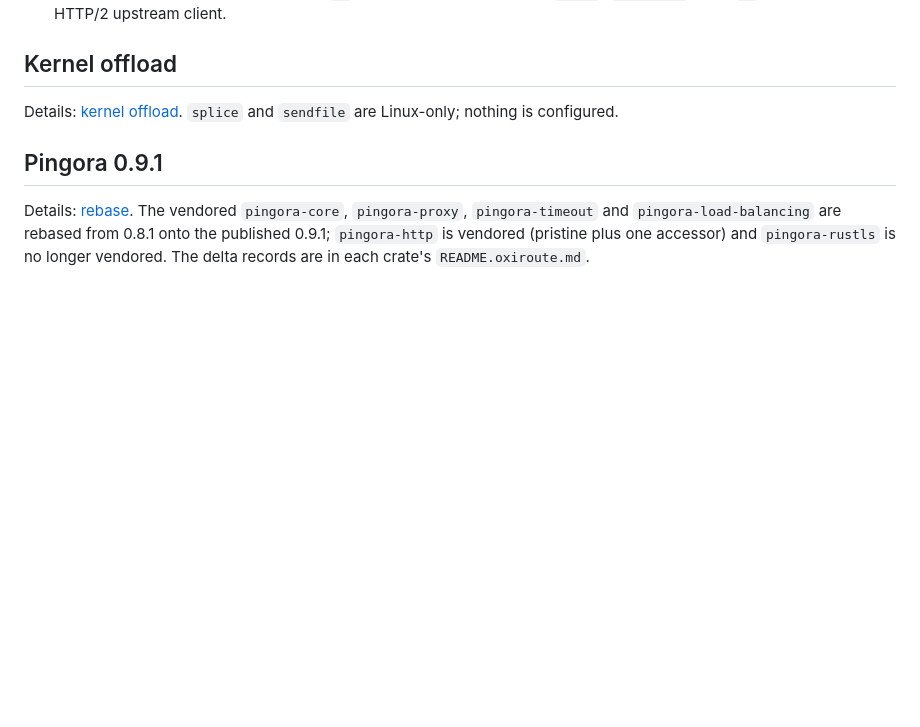
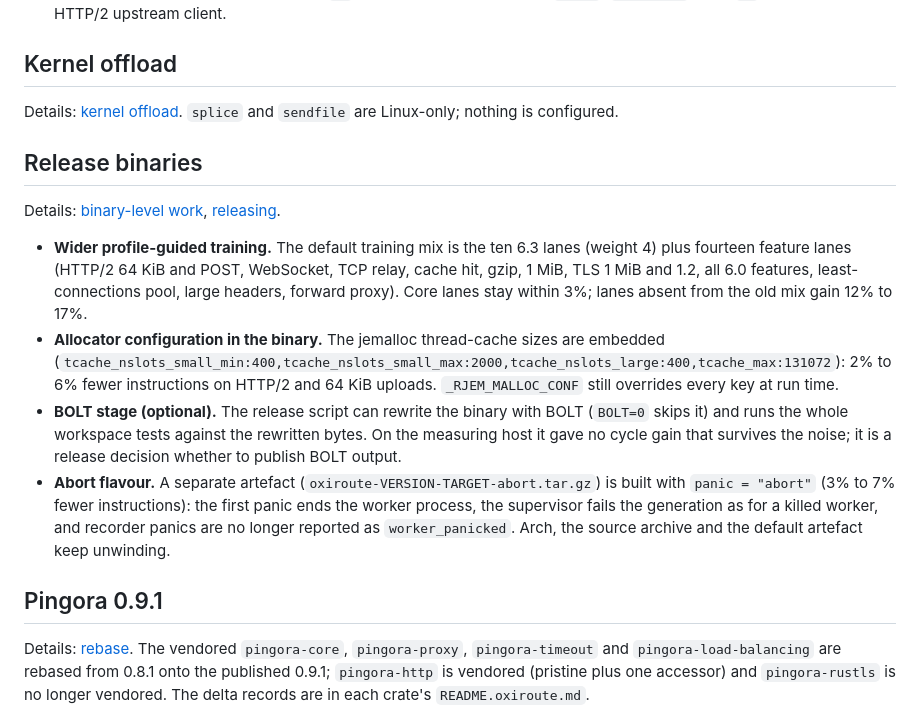
Before and after one commit to brauliobo/oxiroute, a Markdown page: docs/RELEASE_NOTES_6.4.0.md, the part around the change. Rendered like a GitHub page; blank space fills up the shorter version.

Commit message:
docs: the 6.4 summary, release notes and variable inventory cover the binary work
Co-Authored-By: Claude Sonnet 5.5 <noreply@anthropic.com>

```diff
--- a/docs/RELEASE_NOTES_6.4.0.md
+++ b/docs/RELEASE_NOTES_6.4.0.md
@@ -119,6 +119,25 @@ Details: [TLS handshake offload and the HTTP/2 session](developer/PERF_6_4_TLS_H
 Details: [kernel offload](developer/PERF_6_4_KERNEL_OFFLOAD.md). `splice` and `sendfile` are Linux-only; nothing is
 configured.
 
+## Release binaries
+
+Details: [binary-level work](developer/PERF_6_4_BINARY_LEVEL.md), [releasing](developer/RELEASING.md).
+
+- **Wider profile-guided training.** The default training mix is the ten 6.3 lanes (weight 4) plus fourteen feature lanes
+  (HTTP/2 64 KiB and POST, WebSocket, TCP relay, cache hit, gzip, 1 MiB, TLS 1 MiB and 1.2, all 6.0 features,
+  least-connections pool, large headers, forward proxy). Core lanes stay within 3%; lanes absent from the old mix gain
+  12% to 17%.
+- **Allocator configuration in the binary.** The jemalloc thread-cache sizes are embedded
+  (`tcache_nslots_small_min:400,tcache_nslots_small_max:2000,tcache_nslots_large:400,tcache_max:131072`): 2% to 6% fewer
+  instructions on HTTP/2 and 64 KiB uploads. `_RJEM_MALLOC_CONF` still overrides every key at run time.
+- **BOLT stage (optional).** The release script can rewrite the binary with BOLT (`BOLT=0` skips it) and runs the whole
+  workspace tests against the rewritten bytes. On the measuring host it gave no cycle gain that survives the noise; it is
+  a release decision whether to publish BOLT output.
+- **Abort flavour.** A separate artefact (`oxiroute-VERSION-TARGET-abort.tar.gz`) is built with `panic = "abort"` (3% to
+  7% fewer instructions): the first panic ends the worker process, the supervisor fails the generation as for a killed
+  worker, and recorder panics are no longer reported as `worker_panicked`. Arch, the source archive and the default
+  artefact keep unwinding.
+
 ## Pingora 0.9.1
 
 Details: [rebase](developer/PERF_6_4_PINGORA_REBASE.md). The vendored `pingora-core`, `pingora-proxy`, `pingora-timeout`
```
Also changed, not shown: docs/developer/ENV_TO_CONFIG.md (+2 -0 lines).
